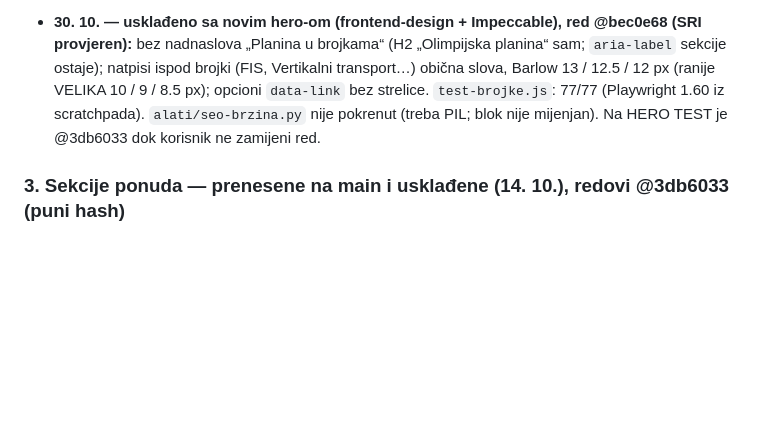
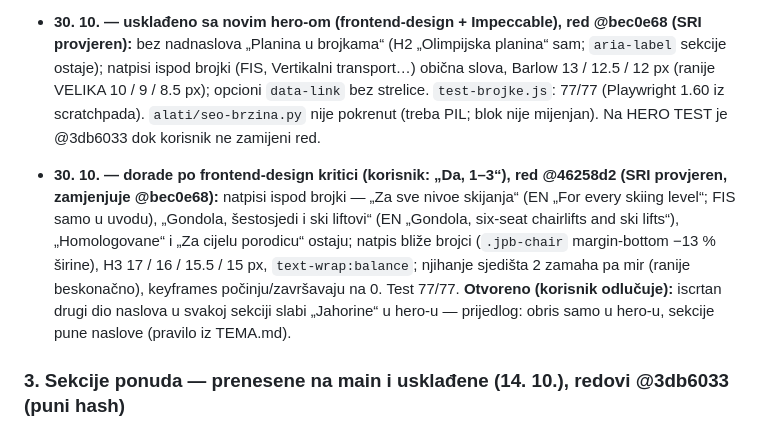
Before and after one commit to NjegosAnalyst/Webpage, a Markdown page: STANJE-PROJEKTA.md, the part around the change. Drawn GitHub-style; blank space fills up the shorter version.

Commit message:
Stanje projekta: dorade Planine u brojkama
Co-Authored-By: Claude Opus 5.5 <noreply@anthropic.com>

```diff
--- a/STANJE-PROJEKTA.md
+++ b/STANJE-PROJEKTA.md
@@ -132,6 +132,7 @@ Pročitaj ovo prije rada. Komunikacija sa korisnikom: srpski, latinica, ijekavic
 - **Sljedeće:** korisnik zamijeni red (@1f3d086) na HERO TEST (Elementor kontejner padding/margin/gap 0) → screenshot računar + telefon.
 
 - **30. 10. — usklađeno sa novim hero-om (frontend-design + Impeccable), red @bec0e68 (SRI provjeren):** bez nadnaslova „Planina u brojkama“ (H2 „Olimpijska planina“ sam; `aria-label` sekcije ostaje); natpisi ispod brojki (FIS, Vertikalni transport…) obična slova, Barlow 13 / 12.5 / 12 px (ranije VELIKA 10 / 9 / 8.5 px); opcioni `data-link` bez strelice. `test-brojke.js`: 77/77 (Playwright 1.60 iz scratchpada). `alati/seo-brzina.py` nije pokrenut (treba PIL; blok nije mijenjan). Na HERO TEST je @3db6033 dok korisnik ne zamijeni red.
+- **30. 10. — dorade po frontend-design kritici (korisnik: „Da, 1–3“), red @46258d2 (SRI provjeren, zamjenjuje @bec0e68):** natpisi ispod brojki — „Za sve nivoe skijanja“ (EN „For every skiing level“; FIS samo u uvodu), „Gondola, šestosjedi i ski liftovi“ (EN „Gondola, six-seat chairlifts and ski lifts“), „Homologovane“ i „Za cijelu porodicu“ ostaju; natpis bliže brojci (`.jpb-chair` margin-bottom −13 % širine), H3 17 / 16 / 15.5 / 15 px, `text-wrap:balance`; njihanje sjedišta 2 zamaha pa mir (ranije beskonačno), keyframes počinju/završavaju na 0. Test 77/77. **Otvoreno (korisnik odlučuje):** iscrtan drugi dio naslova u svakoj sekciji slabi „Jahorine“ u hero-u — prijedlog: obris samo u hero-u, sekcije pune naslove (pravilo iz TEMA.md).
 
 ### 3. Sekcije ponuda — prenesene na main i usklađene (14. 10.), redovi @3db6033 (puni hash)
 - Ratrak (`ratrak/`), Suvenirnica (`suvenirnica/`), Olimpijski bar (`bar/`), VIP gondola (`gondola/`), Ski depo (`depo/`), Snowboard park i Ski bike (`park/`), Sankalište (`sankaliste/`) i „Kupi ski pass“ (`skipass/`) — nastale na grani `claude/dodaci-planina-brojke` (tamo cijela istorija izgleda i korisnikovih odluka; detalji izgleda u TEMA.md), prenesene na `claude/brojke-main`.
```
